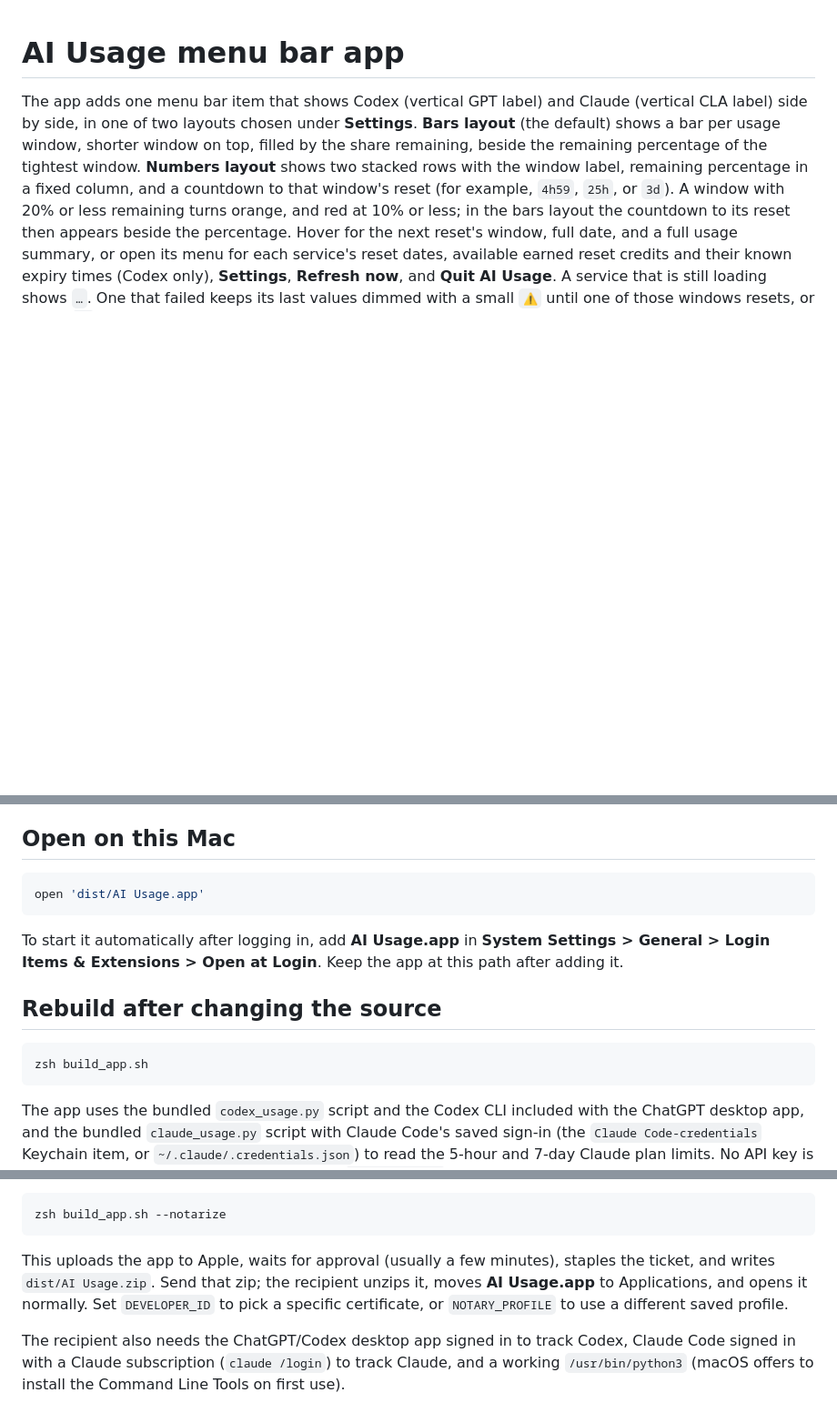
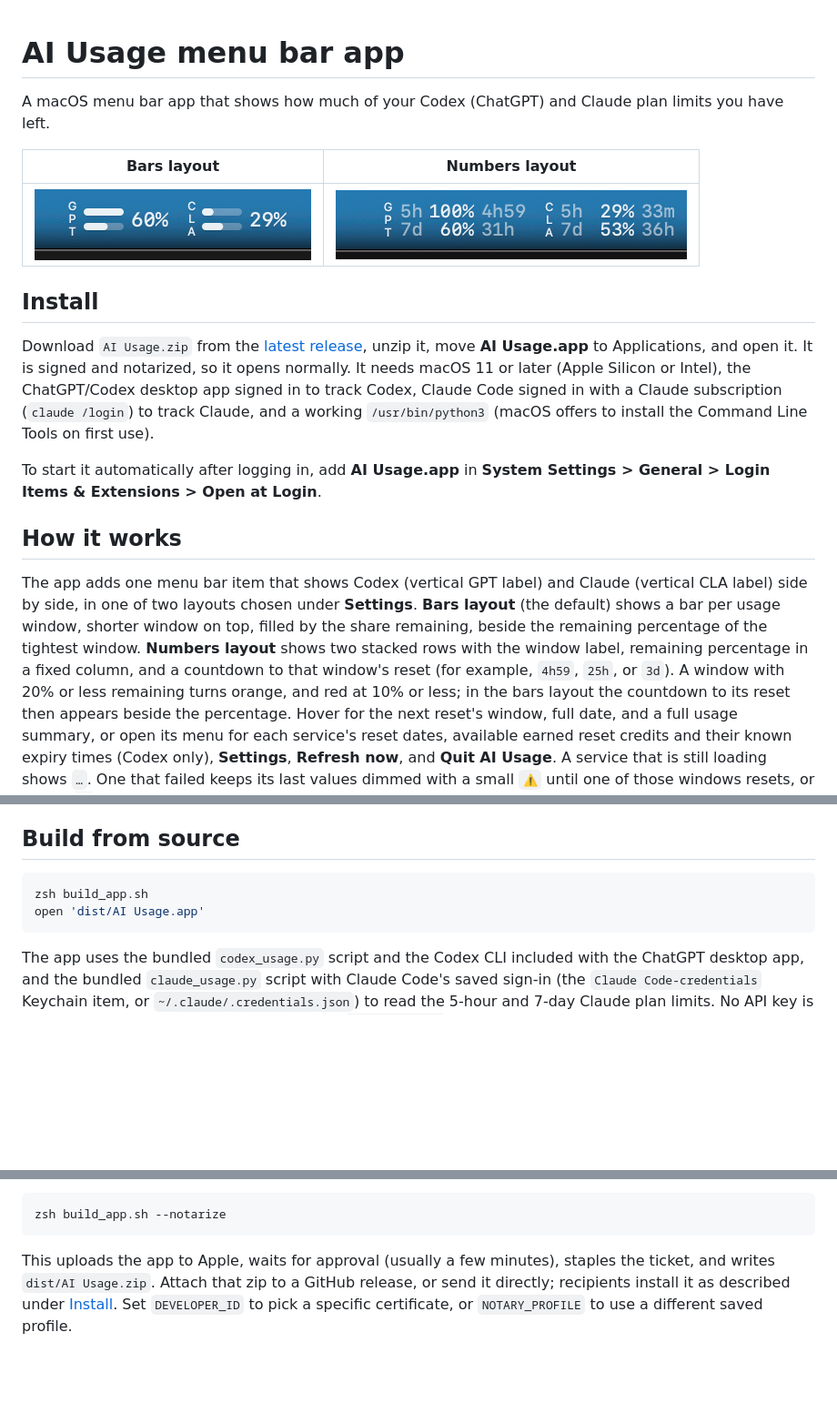
Before and after one commit to Valerio-Corso/ai-usage-widget, a Markdown page: README.md, 3 parts joined by grey strips. Shown at 91% size. Drawn GitHub-style; pictures changed too: docs/bars-layout.png (added), docs/numbers-layout.png (added); blank space fills up the shorter version.

Commit message:
Add README screenshots and install instructions
Document installing the notarized build from GitHub Releases and show
both menu bar layouts.

````diff
--- a/README.md
+++ b/README.md
@@ -1,21 +1,28 @@
 # AI Usage menu bar app
+
+A macOS menu bar app that shows how much of your Codex (ChatGPT) and Claude plan limits you have left.
+
+| Bars layout | Numbers layout |
+| --- | --- |
+| ![Bars layout: a bar per window for GPT and CLA, with 60% and 29% remaining](docs/bars-layout.png) | ![Numbers layout: 5h and 7d rows for GPT and CLA with remaining percentage and reset countdown](docs/numbers-layout.png) |
+
+## Install
+
+Download `AI Usage.zip` from the [latest release](https://github.com/Valerio-Corso/ai-usage-widget/releases/latest), unzip it, move **AI Usage.app** to Applications, and open it. It is signed and notarized, so it opens normally. It needs macOS 11 or later (Apple Silicon or Intel), the ChatGPT/Codex desktop app signed in to track Codex, Claude Code signed in with a Claude subscription (`claude /login`) to track Claude, and a working `/usr/bin/python3` (macOS offers to install the Command Line Tools on first use).
+
+To start it automatically after logging in, add **AI Usage.app** in **System Settings > General > Login Items & Extensions > Open at Login**.
+
+## How it works
 
 The app adds one menu bar item that shows Codex (vertical GPT label) and Claude (vertical CLA label) side by side, in one of two layouts chosen under **Settings**. **Bars layout** (the default) shows a bar per usage window, shorter window on top, filled by the share remaining, beside the remaining percentage of the tightest window. **Numbers layout** shows two stacked rows with the window label, remaining percentage in a fixed column, and a countdown to that window's reset (for example, `4h59`, `25h`, or `3d`). A window with 20% or less remaining turns orange, and red at 10% or less; in the bars layout the countdown to its reset then appears beside the percentage. Hover for the next reset's window, full date, and a full usage summary, or open its menu for each service's reset dates, available earned reset credits and their known expiry times (Codex only), **Settings**, **Refresh now**, and **Quit AI Usage**. A service that is still loading shows `…`. One that failed keeps its last values dimmed with a small `⚠` until one of those windows resets, or shows `⚠` alone when there are none; its menu section explains why and when the values were last updated. It refreshes every five minutes while running.
 
 Use **Settings** to choose which services to track (**Track Codex**, **Track Claude**) and the menu bar layout (**Bars layout**, **Numbers layout**). Untracked services are hidden and not checked. Allow notifications when macOS asks to receive one alert per available reset credit when it is within 24 hours of expiring; turn these off with **Settings > Reset credit expiry alerts**. **Settings > Send test notification** sends a sample alert right away, or offers to open System Settings if notifications are off. Keep the app running for expiry checks. You can manage alerts in **System Settings > Notifications > AI Usage**.
 
-## Open on this Mac
-
-```sh
-open 'dist/AI Usage.app'
-```
-
-To start it automatically after logging in, add **AI Usage.app** in **System Settings > General > Login Items & Extensions > Open at Login**. Keep the app at this path after adding it.
-
-## Rebuild after changing the source
+## Build from source
 
 ```sh
 zsh build_app.sh
+open 'dist/AI Usage.app'
 ```
 
 The app uses the bundled `codex_usage.py` script and the Codex CLI included with the ChatGPT desktop app, and the bundled `claude_usage.py` script with Claude Code's saved sign-in (the `Claude Code-credentials` Keychain item, or `~/.claude/.credentials.json`) to read the 5-hour and 7-day Claude plan limits. No API key is needed. If Claude shows a sign-in error, run `claude /login` in Terminal; if it says the sign-in expired, run `claude` once so it refreshes its token. The standalone terminal checks remain available with `python3 codex_usage.py` and `python3 claude_usage.py`.
@@ -47,6 +54,4 @@ Then build, notarize, and package:
 zsh build_app.sh --notarize
 ```
 
-This uploads the app to Apple, waits for approval (usually a few minutes), staples the ticket, and writes `dist/AI Usage.zip`. Send that zip; the recipient unzips it, moves **AI Usage.app** to Applications, and opens it normally. Set `DEVELOPER_ID` to pick a specific certificate, or `NOTARY_PROFILE` to use a different saved profile.
-
-The recipient also needs the ChatGPT/Codex desktop app signed in to track Codex, Claude Code signed in with a Claude subscription (`claude /login`) to track Claude, and a working `/usr/bin/python3` (macOS offers to install the Command Line Tools on first use).
+This uploads the app to Apple, waits for approval (usually a few minutes), staples the ticket, and writes `dist/AI Usage.zip`. Attach that zip to a GitHub release, or send it directly; recipients install it as described under [Install](#install). Set `DEVELOPER_ID` to pick a specific certificate, or `NOTARY_PROFILE` to use a different saved profile.
````
Also changed, not shown: other parts of README.md (+1 -1 lines).
